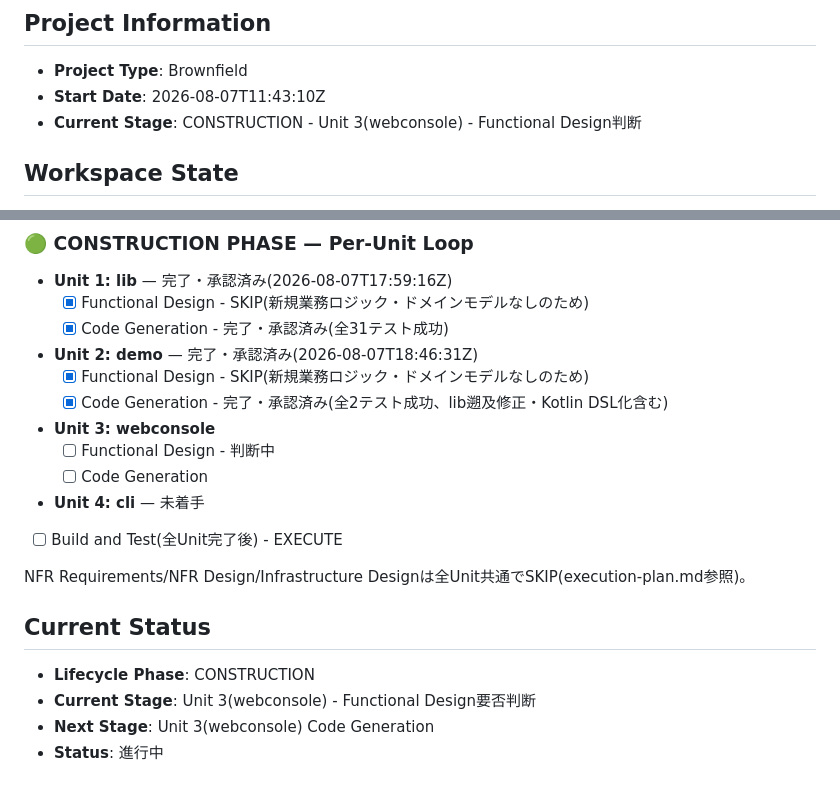
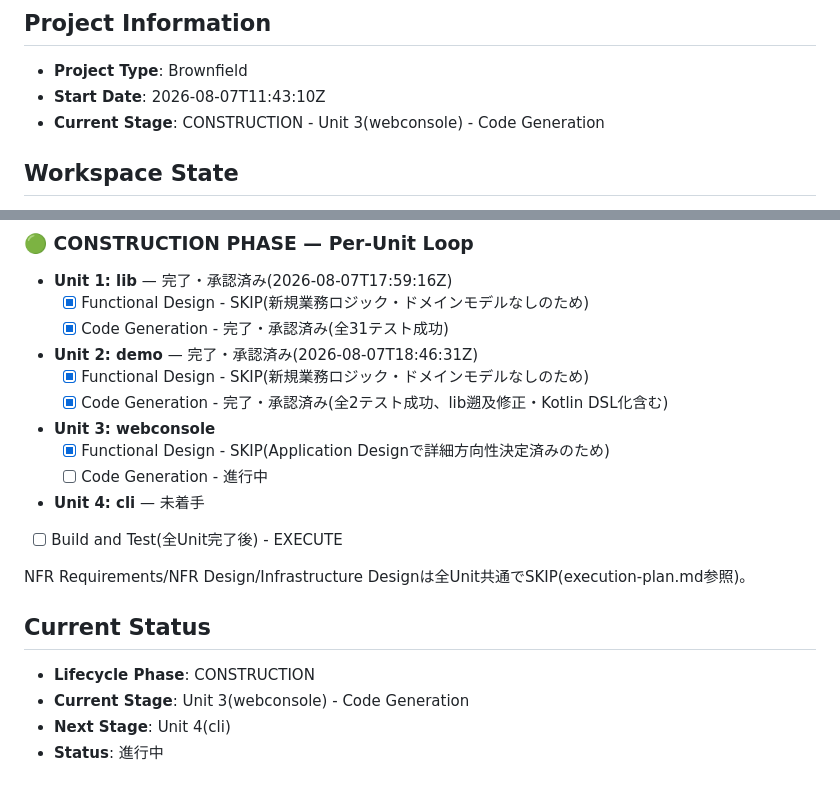
Before and after one commit to agwlvssainokuni/cherry-testtool, a Markdown page: aidlc-docs/aidlc-state.md, 2 parts joined by grey strips. Drawn GitHub-style.

```diff
--- a/aidlc-docs/aidlc-state.md
+++ b/aidlc-docs/aidlc-state.md
@@ -3,7 +3,7 @@
 ## Project Information
 - **Project Type**: Brownfield
 - **Start Date**: 2026-08-07T11:43:10Z
-- **Current Stage**: CONSTRUCTION - Unit 3(webconsole) - Functional Design判断
+- **Current Stage**: CONSTRUCTION - Unit 3(webconsole) - Code Generation
 
 ## Workspace State
 - **Existing Code**: Yes
@@ -52,8 +52,8 @@
   - [x] Functional Design - SKIP(新規業務ロジック・ドメインモデルなしのため)
   - [x] Code Generation - 完了・承認済み(全2テスト成功、lib遡及修正・Kotlin DSL化含む)
 - **Unit 3: webconsole**
-  - [ ] Functional Design - 判断中
-  - [ ] Code Generation
+  - [x] Functional Design - SKIP(Application Designで詳細方向性決定済みのため)
+  - [ ] Code Generation - 進行中
 - **Unit 4: cli** — 未着手
 - [ ] Build and Test(全Unit完了後) - EXECUTE
 
@@ -61,6 +61,6 @@ NFR Requirements/NFR Design/Infrastructure Designは全Unit共通でSKIP(executi
 
 ## Current Status
 - **Lifecycle Phase**: CONSTRUCTION
-- **Current Stage**: Unit 3(webconsole) - Functional Design要否判断
-- **Next Stage**: Unit 3(webconsole) Code Generation
+- **Current Stage**: Unit 3(webconsole) - Code Generation
+- **Next Stage**: Unit 4(cli)
 - **Status**: 進行中
```
Also changed, not shown: aidlc-docs/audit.md (+8 -0 lines).
